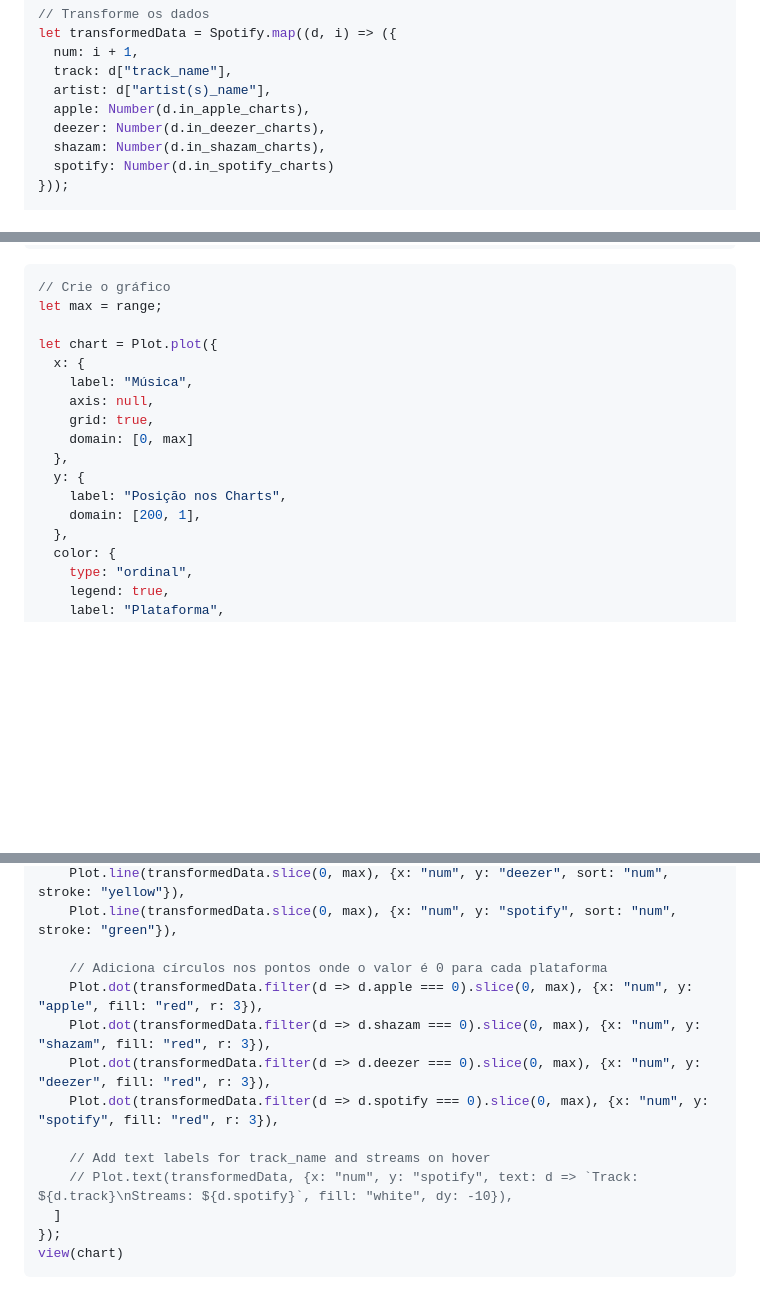
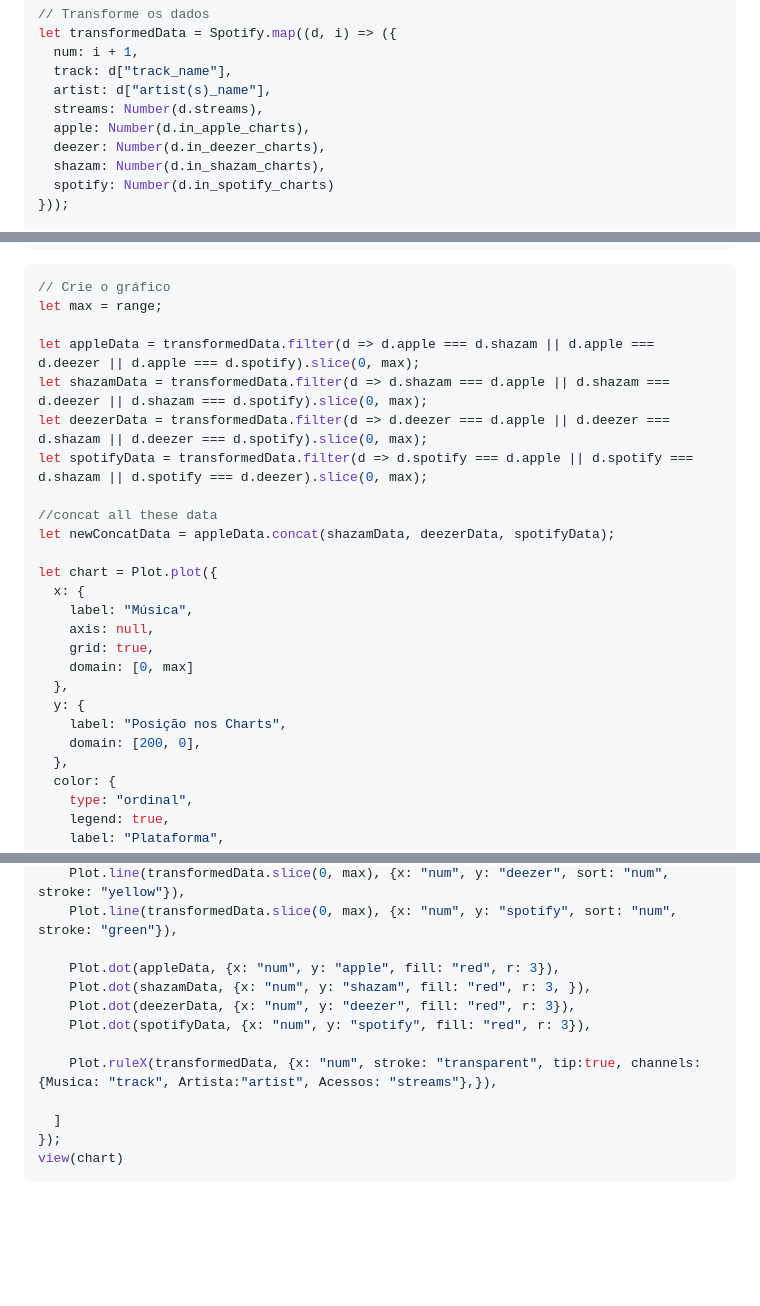
Before and after one commit to jcamachado/datavis_proj, a Markdown page: docs/question03.md, 3 parts joined by grey strips. GitHub-like rendering; blank space fills up the shorter version.

Commit message:
feat: add interaction tip of hovering

```diff
--- a/docs/question03.md
+++ b/docs/question03.md
@@ -27,6 +27,7 @@ let transformedData = Spotify.map((d, i) => ({
   num: i + 1,
   track: d["track_name"],
   artist: d["artist(s)_name"],
+  streams: Number(d.streams),
   apple: Number(d.in_apple_charts),
   deezer: Number(d.in_deezer_charts),
   shazam: Number(d.in_shazam_charts),
@@ -51,6 +52,14 @@ let range = view(Inputs.range([10,50], {label: "Número de Músicas: ", step: 1}
 // Crie o gráfico
 let max = range;
 
+let appleData = transformedData.filter(d => d.apple === d.shazam || d.apple === d.deezer || d.apple === d.spotify).slice(0, max);
+let shazamData = transformedData.filter(d => d.shazam === d.apple || d.shazam === d.deezer || d.shazam === d.spotify).slice(0, max);
+let deezerData = transformedData.filter(d => d.deezer === d.apple || d.deezer === d.shazam || d.deezer === d.spotify).slice(0, max);
+let spotifyData = transformedData.filter(d => d.spotify === d.apple || d.spotify === d.shazam || d.spotify === d.deezer).slice(0, max);
+
+//concat all these data
+let newConcatData = appleData.concat(shazamData, deezerData, spotifyData);
+
 let chart = Plot.plot({
   x: {
     label: "Música",
@@ -60,7 +69,7 @@ let chart = Plot.plot({
   },
   y: {
     label: "Posição nos Charts",
-    domain: [200, 1],
+    domain: [200, 0],
   },
   color: {
     type: "ordinal",
@@ -76,14 +85,13 @@ let chart = Plot.plot({
     Plot.line(transformedData.slice(0, max), {x: "num", y: "deezer", sort: "num", stroke: "yellow"}),
     Plot.line(transformedData.slice(0, max), {x: "num", y: "spotify", sort: "num", stroke: "green"}),
 
-    // Adiciona círculos nos pontos onde o valor é 0 para cada plataforma
-    Plot.dot(transformedData.filter(d => d.apple === 0).slice(0, max), {x: "num", y: "apple", fill: "red", r: 3}),
-    Plot.dot(transformedData.filter(d => d.shazam === 0).slice(0, max), {x: "num", y: "shazam", fill: "red", r: 3}),
-    Plot.dot(transformedData.filter(d => d.deezer === 0).slice(0, max), {x: "num", y: "deezer", fill: "red", r: 3}),
-    Plot.dot(transformedData.filter(d => d.spotify === 0).slice(0, max), {x: "num", y: "spotify", fill: "red", r: 3}),
+    Plot.dot(appleData, {x: "num", y: "apple", fill: "red", r: 3}),
+    Plot.dot(shazamData, {x: "num", y: "shazam", fill: "red", r: 3, }),
+    Plot.dot(deezerData, {x: "num", y: "deezer", fill: "red", r: 3}),
+    Plot.dot(spotifyData, {x: "num", y: "spotify", fill: "red", r: 3}),
 
-    // Add text labels for track_name and streams on hover
-    // Plot.text(transformedData, {x: "num", y: "spotify", text: d => `Track: ${d.track}\nStreams: ${d.spotify}`, fill: "white", dy: -10}),
+    Plot.ruleX(transformedData, {x: "num", stroke: "transparent", tip:true, channels: {Musica: "track", Artista:"artist", Acessos: "streams"},}),
+
   ]
 });
 view(chart)
```
